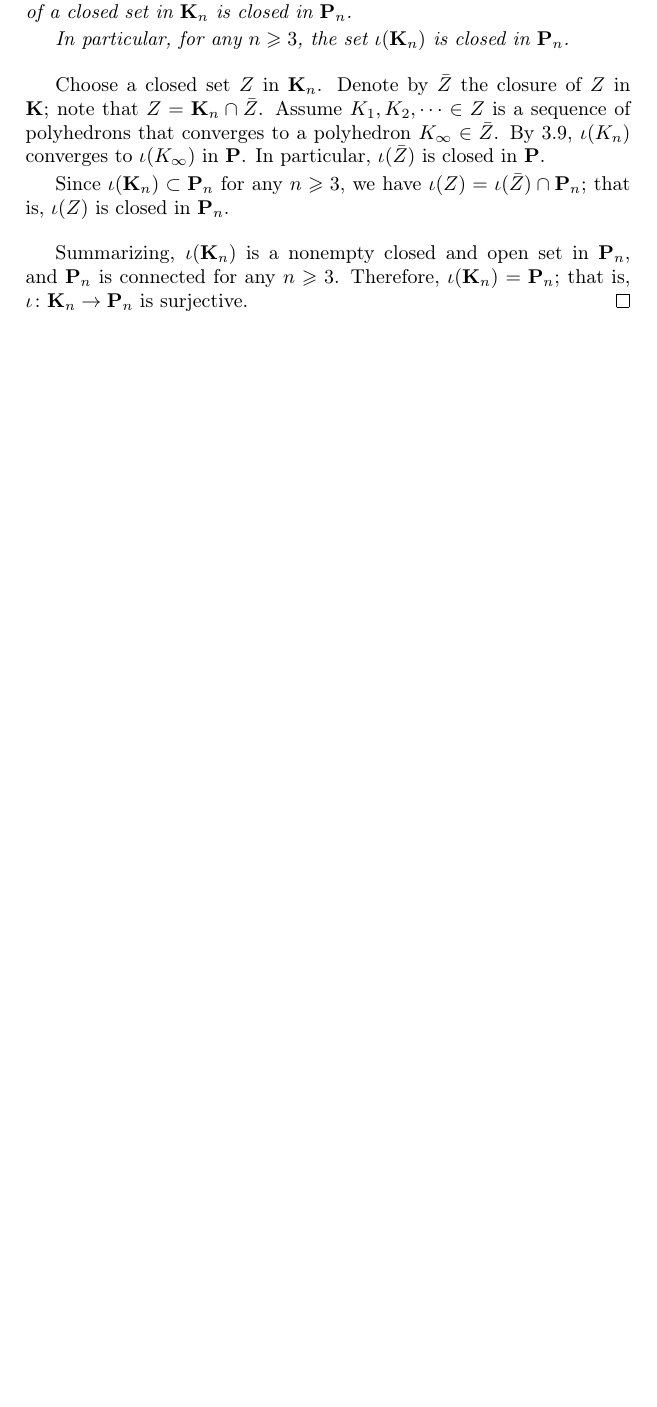
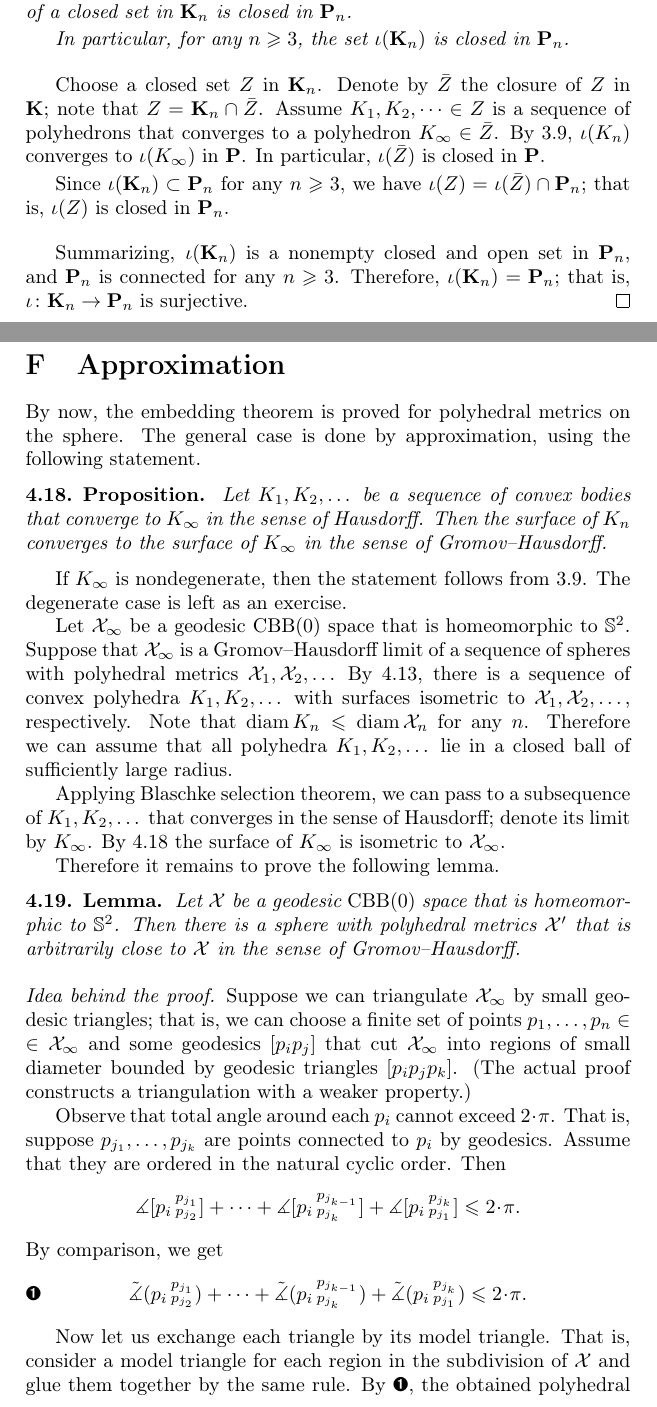
Before and after one commit to anton-petrunin/alexandrov, a LaTeX thesis (alexandrov.tex, which reads embedding-theorem.tex): part of page 37 of 42 before the commit and two parts of pages 37 and 38 of 44 after it, the two joined at a grey line, cut so that both start at the same text, the shorter picture padded with empty space. Compiled offline with pdfLaTeX.

Commit message:
+Approximation

```diff
--- a/embedding-theorem.tex
+++ b/embedding-theorem.tex
@@ -484,3 +484,50 @@ Summarizing, $\iota(\mathbf{K}_n)$ is a nonempty closed and open set in $\mathbf
 Therefore, $\iota(\mathbf{K}_n)=\mathbf{P}_n$; that is, $\iota\:\mathbf{K}_n\z\to\mathbf{P}_n$ is surjective.
 \qeds
 
+\section{Approximation}
+
+By now, the embedding theorem is proved for polyhedral metrics on the sphere.
+The general case is done by approximation, using the following statement.
+
+\begin{thm}{Proposition}\label{prop:H>GH}
+Let $K_1,K_2,\dots$ be a sequence of convex bodies that converge to $K_\infty$ in the sense of Hausdorff.
+Then the surface of $K_n$ converges to the surface of $K_\infty$ in the sense of Gromov--Hausdorff.
+\end{thm}
+
+If $K_\infty$ is nondegenerate, then the statement follows from \ref{lem:H>GH}.
+The degenerate case is left as an exercise.
+
+Let $\spc{X}_\infty$ be a geodesic $\CBB(0)$ space that is homeomorphic to $\SSS^2$.
+Suppose that $\spc{X}_\infty$ is a Gromov--Hausdorff limit of a sequence of spheres with polyhedral metrics $\spc{X}_1,\spc{X}_2,\dots$
+By \ref{thm:exist}, there is a sequence of convex polyhedra $K_1,K_2,\dots$ with surfaces isometric to $\spc{X}_1,\spc{X}_2,\dots$, respectively.
+Note that  $\diam K_n\le \diam \spc{X}_n$ for any $n$.
+Therefore we can assume that all polyhedra $K_1,K_2,\dots$ lie in a closed ball of sufficiently large radius.
+
+Applying Blaschke selection theorem, we can pass to a subsequence of $K_1,K_2,\dots$ that converges in the sense of Hausdorff; denote its limit by $K_\infty$.
+By \ref{prop:H>GH} the surface of $K_\infty$ is isometric to $\spc{X}_\infty$.
+
+Therefore it remains to prove the following lemma.
+
+\begin{thm}{Lemma}\label{lem:GH-approximation}
+Let $\spc{X}$ be a geodesic $\CBB(0)$ space that is homeomorphic to $\SSS^2$.
+Then there is a sphere with polyhedral metrics $\spc{X}'$
+that is arbitrarily close to $\spc{X}$ in the sense of Gromov--Hausdorff.
+\end{thm}
+
+\parit{Idea behind the proof.}
+Suppose we can triangulate $\spc{X}_\infty$ by small geodesic triangles;
+that is, we can choose a finite set of points $p_1,\dots,p_n\z\in \spc{X}_\infty$ and some geodesics $[p_ip_j]$ that cut $\spc{X}_\infty$ into regions of small diameter bounded by geodesic triangles $[p_ip_jp_k]$.
+(The actual proof constructs a triangulation with a weaker property.)
+
+Observe that total angle around each $p_i$ cannot exceed $2\cdot \pi$.
+That is, suppose $p_{j_1},\dots,p_{j_k}$ are points connected to $p_i$ by geodesics.
+Assume that they are ordered in the natural cyclic order.
+Then
+\[\mangle\hinge{p_i}{p_{j_1}}{p_{j_2}}+\dots+\mangle\hinge{p_i}{p_{j_{k-1}}}{p_{j_k}}+\mangle\hinge{p_i}{p_{j_{k}}}{p_{j_1}}\le 2\cdot\pi.\]
+By comparison, we get
+\[\angk{p_i}{p_{j_1}}{p_{j_2}}+\dots+
+\angk{p_i}{p_{j_{k-1}}}{p_{j_k}}+\angk{p_i}{p_{j_{k}}}{p_{j_1}}\le 2\cdot\pi.\eqlbl{eq:sum<=<2pi}\]
+
+Now let us exchange each triangle by its model triangle.
+That is, consider a model triangle for each region in the subdivision of $\spc{X}$ and glue them together by the same rule.
+By \ref{eq:sum<=<2pi}, the obtained polyhedral surface $\spc{X}'$ has nonnegative curvature.
@@ -486,0 +538 @@ Therefore, $\iota(\mathbf{K}_n)=\mathbf{P}_n$; that is, $\iota\:\mathbf{K}_n\z\t
+\[\dist{p_i'}{p_j'}{\spc{X}'}
```
Also changed, not shown: alexandrov.pdf, embedding-theorem.tex (51 more changed lines).
